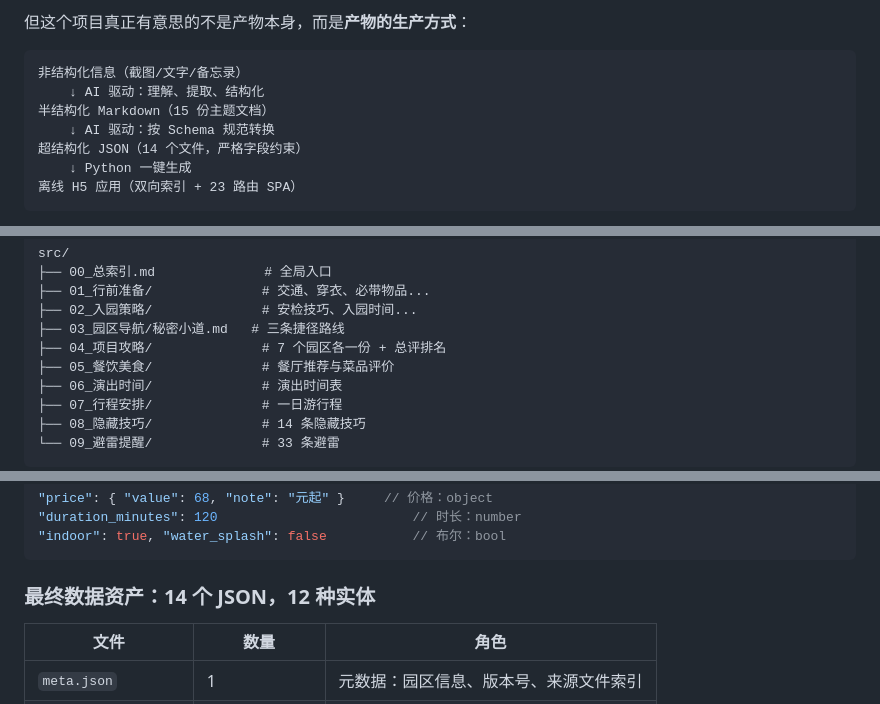
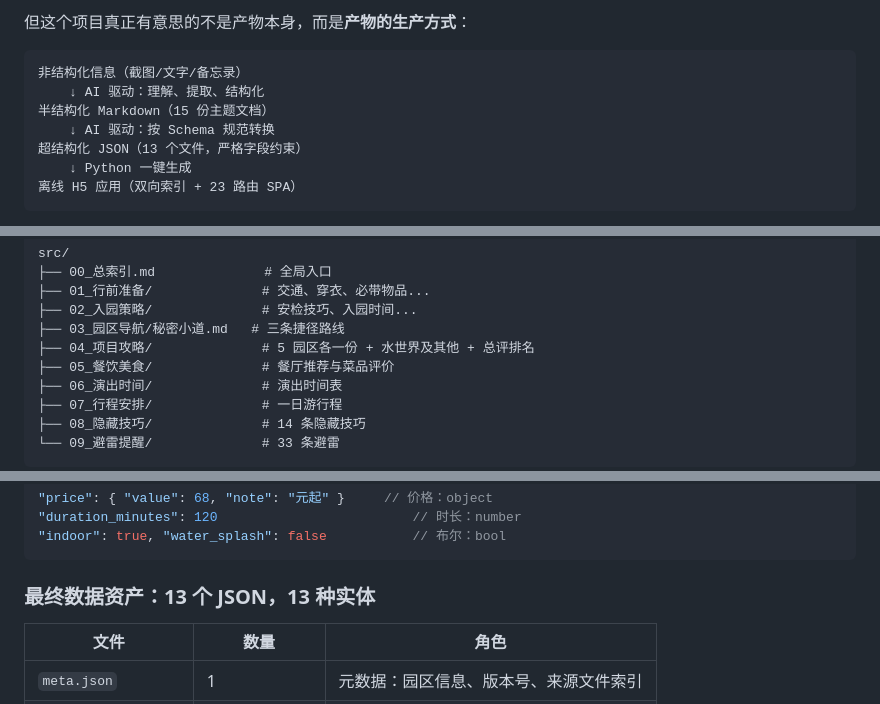
Before and after one commit to zlZayn/ai-batch-raw-to-offline-guide, a Markdown page: 作品集.md, 3 parts joined by grey strips. GitHub-like rendering.

Commit message:
docs: 作品集数字核对修正（13 JSON / 13 实体 / 04 目录构成）
- 超结构化 JSON：14 个文件 → 13 个文件（与 data/ 实际一致）
- 04_项目攻略 注释：7 个园区各一份 + 总评排名 → 5 园区各一份 + 水世界及其他 + 总评排名
- 最终数据资产：14 个 JSON / 12 种实体 → 13 个 JSON / 13 种实体（与 schema.json entities 一致）

````diff
--- a/作品集.md
+++ b/作品集.md
@@ -17,7 +17,7 @@
     ↓ AI 驱动：理解、提取、结构化
 半结构化 Markdown（15 份主题文档）
     ↓ AI 驱动：按 Schema 规范转换
-超结构化 JSON（14 个文件，严格字段约束）
+超结构化 JSON（13 个文件，严格字段约束）
     ↓ Python 一键生成
 离线 H5 应用（双向索引 + 23 路由 SPA）
 ```
@@ -55,7 +55,7 @@ src/
 ├── 01_行前准备/              # 交通、穿衣、必带物品...
 ├── 02_入园策略/              # 安检技巧、入园时间...
 ├── 03_园区导航/秘密小道.md   # 三条捷径路线
-├── 04_项目攻略/              # 7 个园区各一份 + 总评排名
+├── 04_项目攻略/              # 5 园区各一份 + 水世界及其他 + 总评排名
 ├── 05_餐饮美食/              # 餐厅推荐与菜品评价
 ├── 06_演出时间/              # 演出时间表
 ├── 07_行程安排/              # 一日游行程
@@ -124,7 +124,7 @@ tag_zone_hp          → tag, 哈利波特区园区标签
 "indoor": true, "water_splash": false           // 布尔：bool
 ```
 
-### 最终数据资产：14 个 JSON，12 种实体
+### 最终数据资产：13 个 JSON，13 种实体
 
 | 文件 | 数量 | 角色 |
 |------|------|------|
````
